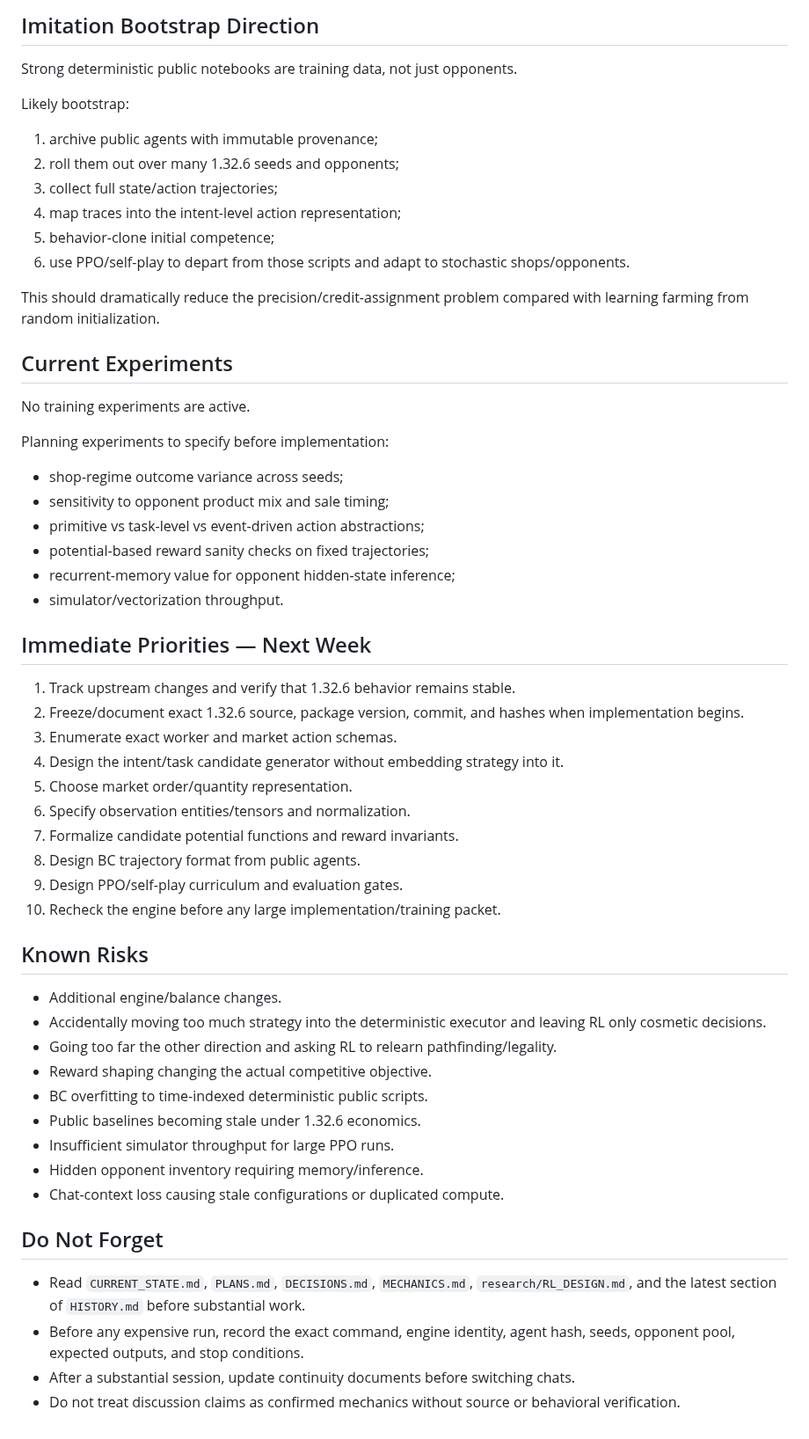
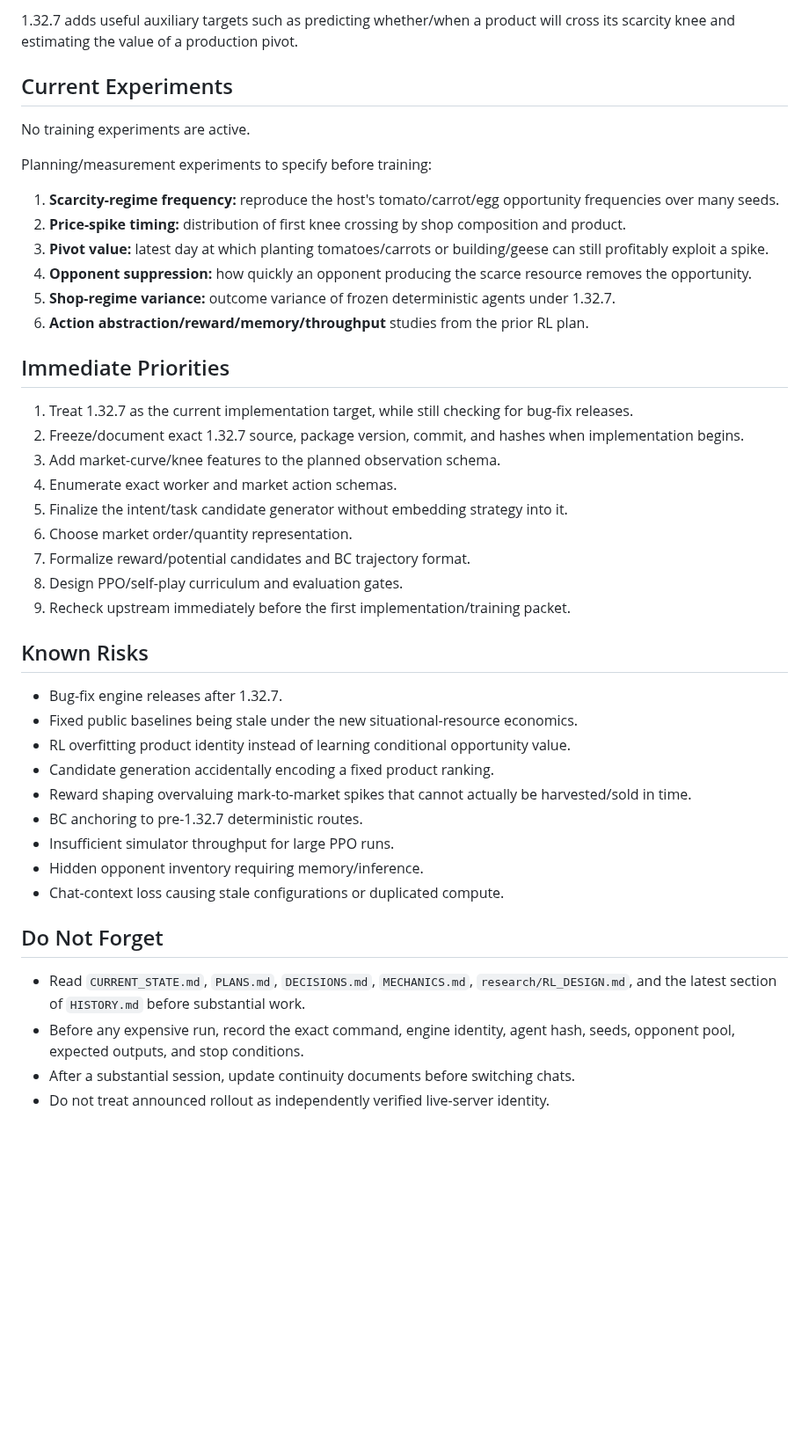
Before and after one commit to BillXu21/Kaggriculture, a Markdown page: CURRENT_STATE.md, the part around one of its changes. Shown at 88% size. Rendered like a GitHub page; blank space fills up the shorter version.

Commit message:
Update current state for 1.32.7 scarcity rebalance

```diff
--- a/CURRENT_STATE.md
+++ b/CURRENT_STATE.md
@@ -101,52 +130,38 @@ Discounting must respect the terminal objective; `gamma=1.0` or values extremely
-## Imitation Bootstrap Direction
-
-Strong deterministic public notebooks are training data, not just opponents.
-
-Likely bootstrap:
-
-1. archive public agents with immutable provenance;
-2. roll them out over many 1.32.6 seeds and opponents;
-3. collect full state/action trajectories;
-4. map traces into the intent-level action representation;
-5. behavior-clone initial competence;
-6. use PPO/self-play to depart from those scripts and adapt to stochastic shops/opponents.
-
-This should dramatically reduce the precision/credit-assignment problem compared with learning farming from random initialization.
+1.32.7 adds useful auxiliary targets such as predicting whether/when a product will cross its scarcity knee and estimating the value of a production pivot.
 
 ## Current Experiments
 
 No training experiments are active.
 
-Planning experiments to specify before implementation:
+Planning/measurement experiments to specify before training:
 
-- shop-regime outcome variance across seeds;
-- sensitivity to opponent product mix and sale timing;
-- primitive vs task-level vs event-driven action abstractions;
-- potential-based reward sanity checks on fixed trajectories;
-- recurrent-memory value for opponent hidden-state inference;
-- simulator/vectorization throughput.
+1. **Scarcity-regime frequency:** reproduce the host's tomato/carrot/egg opportunity frequencies over many seeds.
+2. **Price-spike timing:** distribution of first knee crossing by shop composition and product.
+3. **Pivot value:** latest day at which planting tomatoes/carrots or building/geese can still profitably exploit a spike.
+4. **Opponent suppression:** how quickly an opponent producing the scarce resource removes the opportunity.
+5. **Shop-regime variance:** outcome variance of frozen deterministic agents under 1.32.7.
+6. **Action abstraction/reward/memory/throughput** studies from the prior RL plan.
 
-## Immediate Priorities — Next Week
+## Immediate Priorities
 
-1. Track upstream changes and verify that 1.32.6 behavior remains stable.
-2. Freeze/document exact 1.32.6 source, package version, commit, and hashes when implementation begins.
-3. Enumerate exact worker and market action schemas.
-4. Design the intent/task candidate generator without embedding strategy into it.
-5. Choose market order/quantity representation.
-6. Specify observation entities/tensors and normalization.
-7. Formalize candidate potential functions and reward invariants.
-8. Design BC trajectory format from public agents.
-9. Design PPO/self-play curriculum and evaluation gates.
-10. Recheck the engine before any large implementation/training packet.
+1. Treat 1.32.7 as the current implementation target, while still checking for bug-fix releases.
+2. Freeze/document exact 1.32.7 source, package version, commit, and hashes when implementation begins.
+3. Add market-curve/knee features to the planned observation schema.
+4. Enumerate exact worker and market action schemas.
+5. Finalize the intent/task candidate generator without embedding strategy into it.
+6. Choose market order/quantity representation.
+7. Formalize reward/potential candidates and BC trajectory format.
+8. Design PPO/self-play curriculum and evaluation gates.
+9. Recheck upstream immediately before the first implementation/training packet.
 
 ## Known Risks
 
-- Additional engine/balance changes.
-- Accidentally moving too much strategy into the deterministic executor and leaving RL only cosmetic decisions.
-- Going too far the other direction and asking RL to relearn pathfinding/legality.
-- Reward shaping changing the actual competitive objective.
-- BC overfitting to time-indexed deterministic public scripts.
-- Public baselines becoming stale under 1.32.6 economics.
+- Bug-fix engine releases after 1.32.7.
+- Fixed public baselines being stale under the new situational-resource economics.
+- RL overfitting product identity instead of learning conditional opportunity value.
+- Candidate generation accidentally encoding a fixed product ranking.
+- Reward shaping overvaluing mark-to-market spikes that cannot actually be harvested/sold in time.
+- BC anchoring to pre-1.32.7 deterministic routes.
 - Insufficient simulator throughput for large PPO runs.
 - Hidden opponent inventory requiring memory/inference.
 - Chat-context loss causing stale configurations or duplicated compute.
@@ -156,4 +171,4 @@ Planning experiments to specify before implementation:
 - Read `CURRENT_STATE.md`, `PLANS.md`, `DECISIONS.md`, `MECHANICS.md`, `research/RL_DESIGN.md`, and the latest section of `HISTORY.md` before substantial work.
 - Before any expensive run, record the exact command, engine identity, agent hash, seeds, opponent pool, expected outputs, and stop conditions.
 - After a substantial session, update continuity documents before switching chats.
-- Do not treat discussion claims as confirmed mechanics without source or behavioral verification.
+- Do not treat announced rollout as independently verified live-server identity.
```
Also changed, not shown: other parts of CURRENT_STATE.md (+88 -59 lines).
